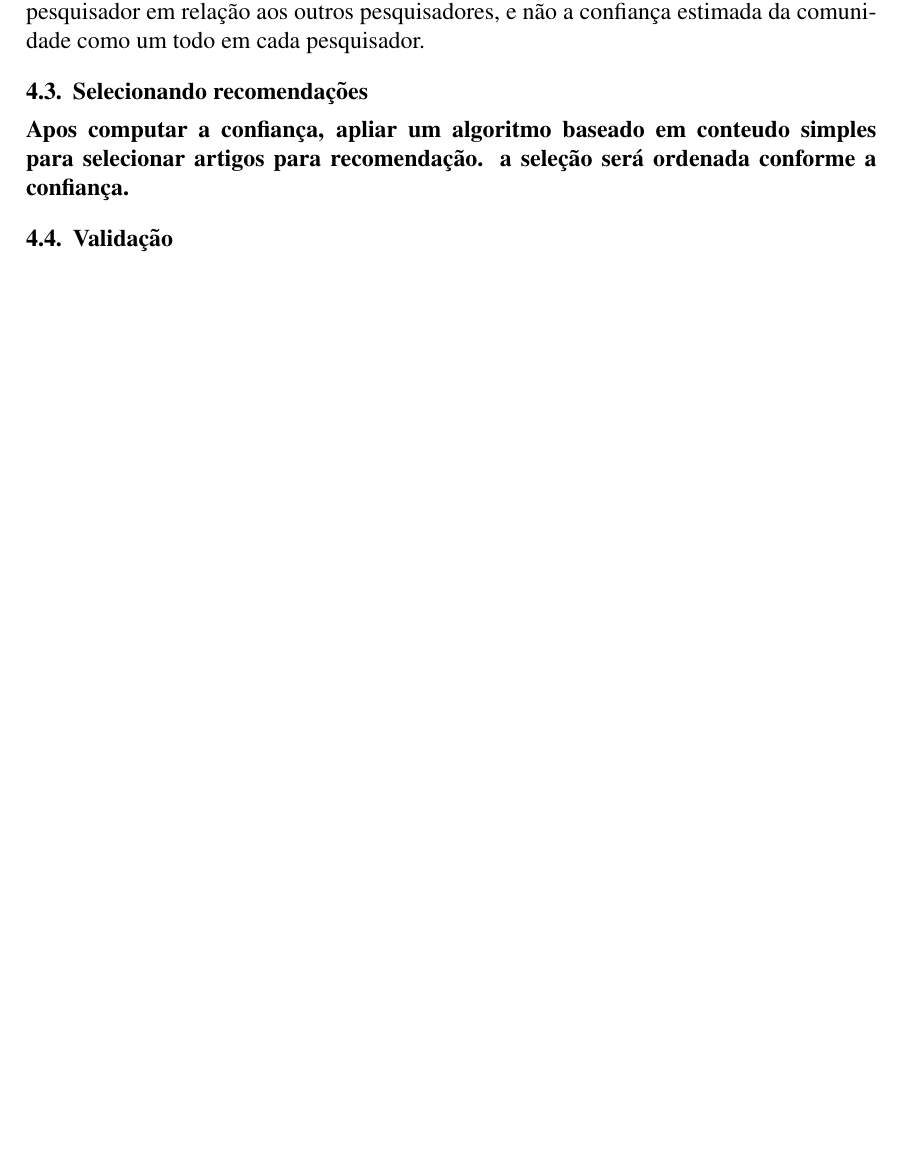
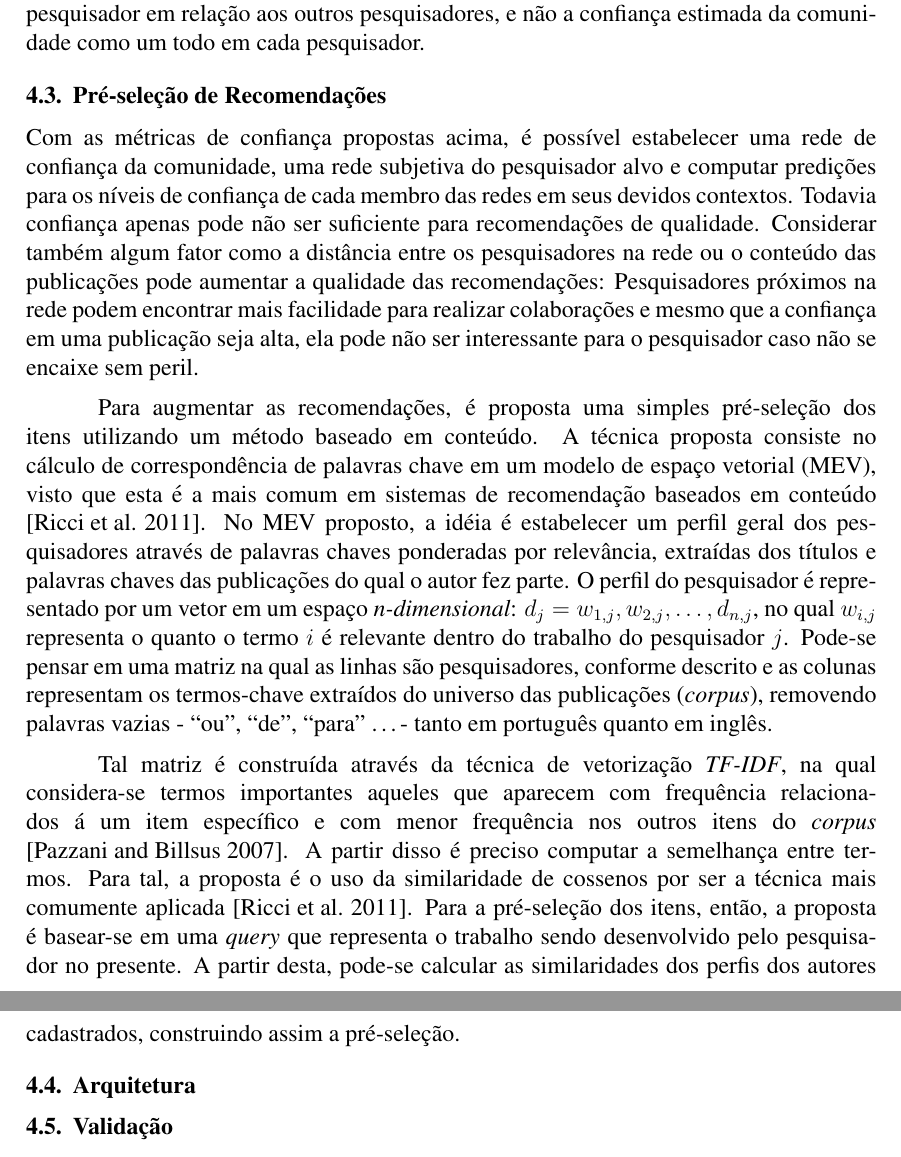
Before and after one commit to jprask/TFG, a LaTeX paper (paper/main.tex): part of page 9 of 10 before the commit and two parts of pages 9 and 10 of 10 after it, the two joined at a grey line, cut so that both start at the same text, the shorter picture padded with empty space. Compiled offline with pdfLaTeX.

Commit message:
Pre-selection
* Introduce content-based recomendations
* Mention TF-IDF
* Mention cosine similarity
* Add arch image

```diff
--- a/paper/main.tex
+++ b/paper/main.tex
@@ -368,10 +355,34 @@ grandes quantidades de páginas \cite{page1999pagerank}.
 Nesse caso, é computada a confiança local, ou seja, a confiança estimada de cada pesquisador em relação aos outros pesquisadores,
 e não a confiança estimada da comunidade como um todo em cada pesquisador.
 
-\subsection{Selecionando recomendações}
+\subsection{Pré-seleção de Recomendações}
 
-\textbf{Apos computar a confiança, apliar um algoritmo baseado em conteudo simples para selecionar artigos para recomendação.
-a seleção será ordenada conforme a confiança.}
+Com as métricas de confiança propostas acima, é possível estabelecer uma rede de confiança da comunidade, uma rede subjetiva do
+pesquisador alvo e computar predições para os níveis de confiança de cada membro das redes em seus devidos contextos. Todavia
+confiança apenas pode não ser suficiente para recomendações de qualidade. Considerar também algum fator como a distância entre
+os pesquisadores na rede ou o conteúdo das publicações pode aumentar a qualidade das recomendações: Pesquisadores próximos na
+rede podem encontrar mais facilidade para realizar colaborações e mesmo que a confiança em uma publicação seja alta, ela pode
+não ser interessante para o pesquisador caso não se encaixe sem peril.
+
+Para augmentar as recomendações, é proposta uma simples pré-seleção dos itens utilizando um método baseado em conteúdo. A
+técnica proposta consiste no cálculo de correspondência de palavras chave em um modelo de espaço vetorial (MEV), visto que
+esta é a mais comum em sistemas de recomendação baseados em conteúdo \cite{ricci2011introduction}. No MEV proposto, a idéia é estabelecer um
+perfil geral dos pesquisadores através de palavras chaves ponderadas por relevância, extraídas dos títulos e palavras chaves
+das publicações do qual o autor fez parte. O perfil do pesquisador é representado por um vetor em um espaço \textit{n-dimensional}:
+$d_j = {w_{1,j}, w_{2,j}, \dots ,d_{n,j}}$, no qual $w_{i,j}$ representa o quanto o termo $i$ é relevante dentro do trabalho do
+pesquisador $j$. Pode-se pensar em uma matriz na qual as linhas são pesquisadores, conforme descrito e as colunas representam os
+termos-chave extraídos do universo das publicações (\textit{corpus}), removendo palavras vazias - “ou”, “de”, “para” \dots -
+tanto em português quanto em inglês.
+
+Tal matriz é construída através da técnica de vetorização \textit{TF-IDF}, na qual considera-se termos importantes aqueles que
+aparecem com frequência relacionados á um item específico e com menor frequência nos outros itens do \textit{corpus}
+\cite{pazzani2007content}. A partir disso é preciso computar a semelhança entre termos. Para tal, a proposta é o uso da
+similaridade de cossenos por ser a técnica mais comumente aplicada \cite{ricci2011introduction}. Para a pré-seleção dos itens, então, a
+proposta é basear-se em uma \textit{query} que representa o trabalho sendo desenvolvido pelo pesquisador no presente. A partir
+desta, pode-se calcular as similaridades dos perfis dos autores cadastrados, construindo assim a pré-seleção.
+
+\subsection{Arquitetura}
+
 
 \subsection{Validação}
 
```
Also changed, not shown: paper/SR-arch.png (added), paper/fig1.jpg (deleted), paper/fig2.jpg (deleted), paper/main.pdf, paper/main.tex (19 more changed lines), 1 other file.
